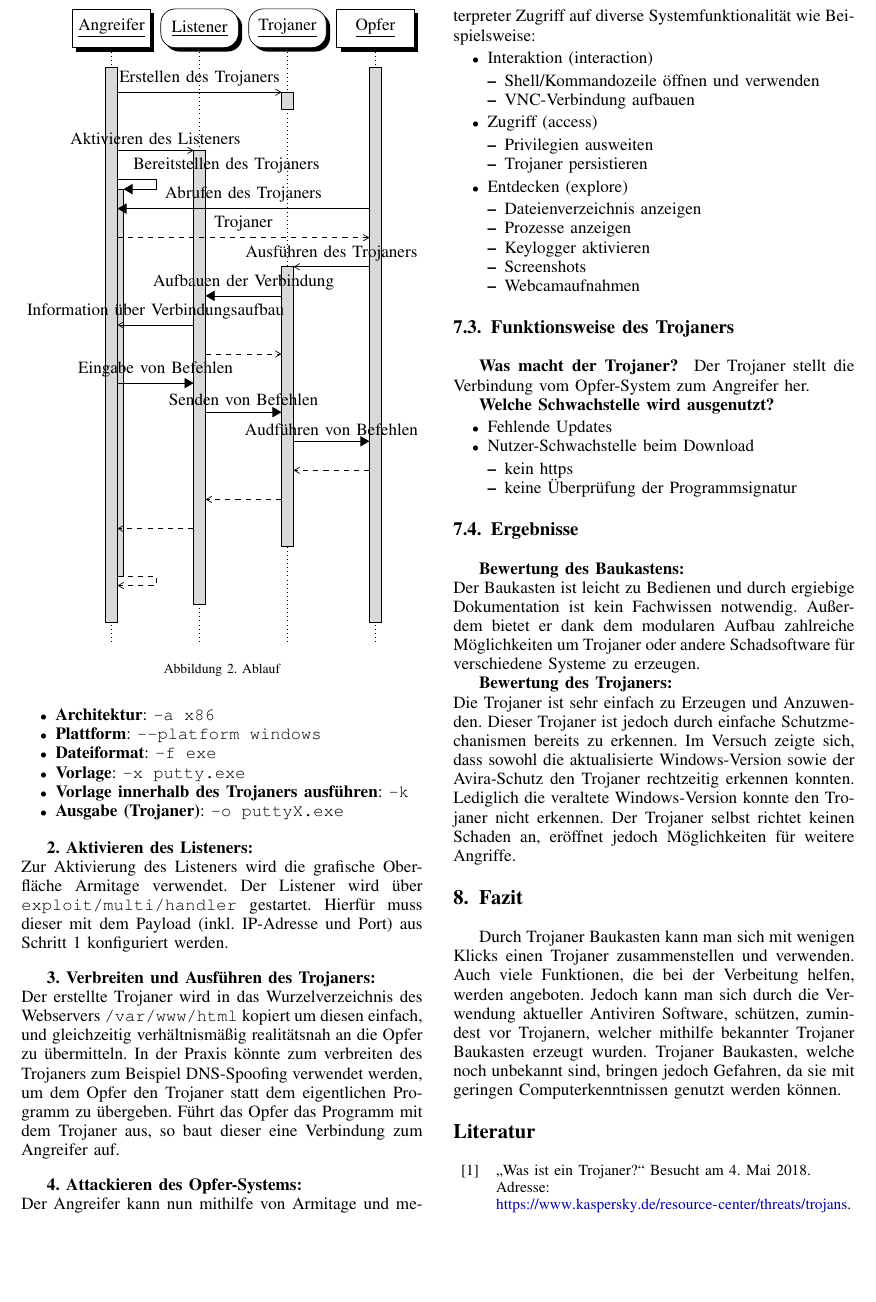
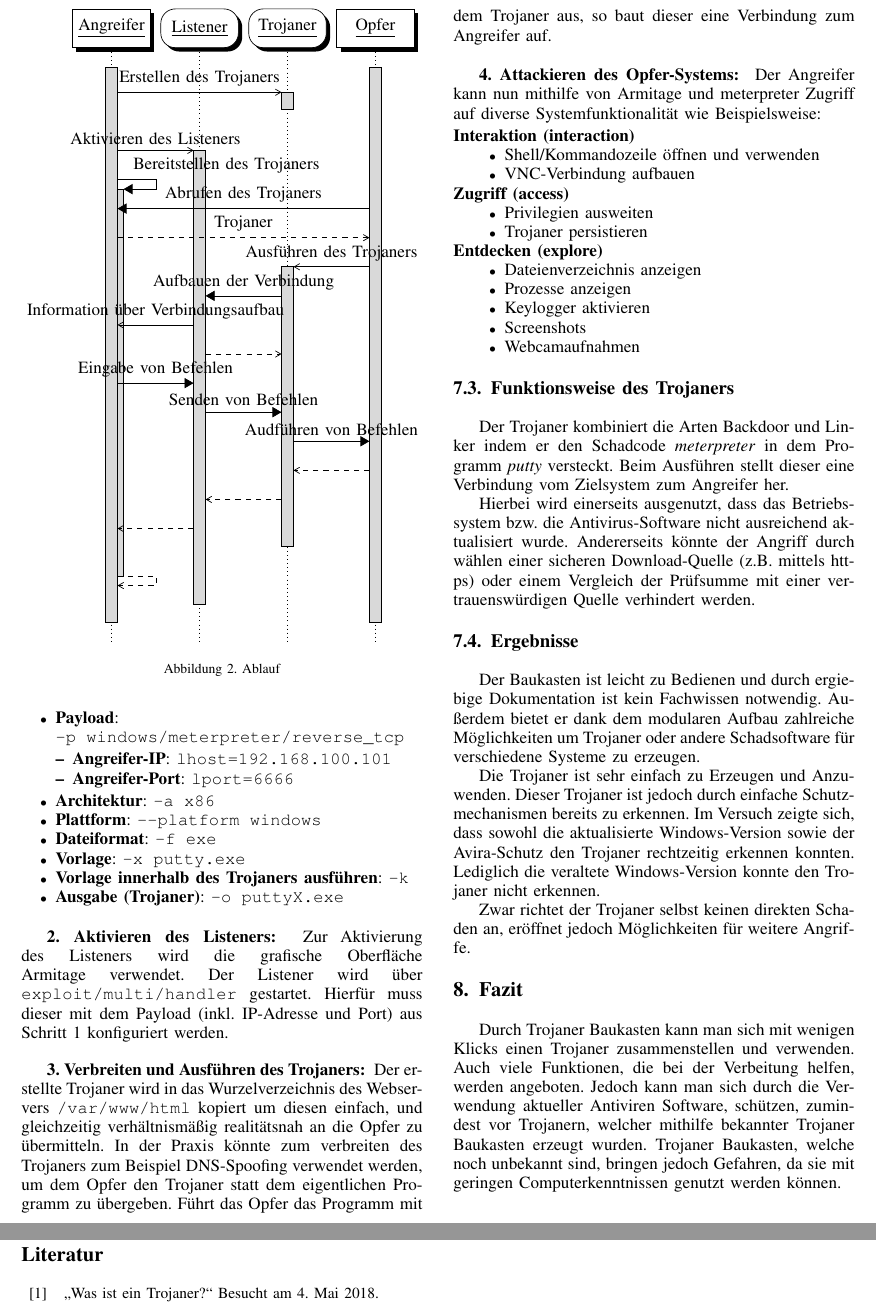
Before and after one commit to Ldmade/it-sicherheit-paper-trojaner, a LaTeX paper (seminararbeit.tex, which reads content/07_PraktischeDurchfuehrung.tex): part of page 4 of 5 before the commit and two parts of pages 4 and 5 of 5 after it, the two joined at a grey line, cut so that both start at the same text, the shorter picture padded with empty space. Compiled offline with pdfLaTeX.

Commit message:
Layout Anpassungen und Verbesserung Durchführung

```diff
--- a/content/07_PraktischeDurchfuehrung.tex
+++ b/content/07_PraktischeDurchfuehrung.tex
@@ -38,6 +38,6 @@ Die Opfer nutzen das weit verbreitete Betriebssystem Windows 10. Mit folgenden U
 
 \subsection{Ablauf}\label{sec:praktischeDurchfuehrung-ablauf}
-\begin{figure}[h!]
+\begin{figure}[ht!]
 	\centering
 	\begin{sequencediagram}
 		\newthread{a}{Angreifer}
@@ -88,64 +89,61 @@ Dies geschieht mit dem Befehl \code{msfvenom} \cite{OSMSFV}, wobei folgende Para
 \end{itemize}
 
 \bigskip
-\textbf{2. Aktivieren des Listeners: } \hfill \\
+\textbf{2. Aktivieren des Listeners: }
 Zur Aktivierung des Listeners wird die grafische Oberfläche Armitage verwendet.
 Der Listener wird über \code{exploit/multi/handler} gestartet.
 Hierfür muss dieser mit dem Payload (inkl. IP-Adresse und Port) aus Schritt 1 konfiguriert werden.
 
 \bigskip
-\textbf{3. Verbreiten und Ausführen des Trojaners: }\hfill \\
+\textbf{3. Verbreiten und Ausführen des Trojaners: }
 Der erstellte Trojaner wird in das Wurzelverzeichnis des Webservers \code{/var/www/html} kopiert um diesen einfach, und gleichzeitig verhältnismäßig realitätsnah an die Opfer zu übermitteln.
 In der Praxis könnte zum verbreiten des Trojaners zum Beispiel DNS-Spoofing verwendet werden, um dem Opfer den Trojaner statt dem eigentlichen Programm zu übergeben.
 Führt das Opfer das Programm mit dem Trojaner aus, so baut dieser eine Verbindung zum Angreifer auf.
 
 \bigskip
-\textbf{4. Attackieren des Opfer-Systems: } \hfill \\
+\textbf{4. Attackieren des Opfer-Systems: }
 Der Angreifer kann nun mithilfe von Armitage und meterpreter Zugriff auf diverse Systemfunktionalität wie Beispielsweise:
-\begin{itemize}
-	\item Interaktion (interaction)
+\begin{description}
+	\item[Interaktion (interaction)]
 		\begin{itemize}
+			\item[]
 			\item Shell/Kommandozeile öffnen und verwenden
 			\item VNC-Verbindung aufbauen
 		\end{itemize}
-	\item Zugriff (access)
+	\item[Zugriff (access)]
 		\begin{itemize}
+			\item[]
 			\item Privilegien ausweiten
 			\item Trojaner persistieren
 		\end{itemize}
-	\item Entdecken (explore)
+	\item[Entdecken (explore)]
 		\begin{itemize}
+			\item[]
 			\item Dateienverzeichnis anzeigen
 			\item Prozesse anzeigen
 			\item Keylogger aktivieren
 			\item Screenshots
 			\item Webcamaufnahmen
 		\end{itemize}
-\end{itemize}
+\end{description}
 
 \subsection{Funktionsweise des Trojaners}\label{sec:praktischeDurchfuehrung-funktionsweise}
-\textbf{Was macht der Trojaner? }
-Der Trojaner stellt die Verbindung vom Opfer-System zum Angreifer her.
+Der Trojaner kombiniert die Arten Backdoor und Linker indem er den Schadcode \textit{meterpreter}
+in dem Programm \textit{putty} versteckt.
+Beim Ausführen stellt dieser eine Verbindung vom Zielsystem zum Angreifer her.
 
-\textbf{Welche Schwachstelle wird ausgenutzt? }
-\begin{itemize}
-	\item Fehlende Updates
-	\item Nutzer-Schwachstelle beim Download
-		\begin{itemize}
-			\item kein https
-			\item keine Überprüfung der Programmsignatur
-		\end{itemize}
-\end{itemize}
+Hierbei wird einerseits ausgenutzt, dass das Betriebssystem bzw. die Antivirus-Software nicht ausreichend aktualisiert wurde.
+Andererseits könnte der Angriff durch wählen einer sicheren Download-Quelle (z.B. mittels https)
+oder einem Vergleich der Prüfsumme mit einer vertrauenswürdigen Quelle verhindert werden.
 
 \subsection{Ergebnisse}\label{sec:praktischeDurchfuehrung-ergebnisse}
 
-\textbf{Bewertung des Baukastens: }\hfill \\
 Der Baukasten ist leicht zu Bedienen und durch ergiebige Dokumentation ist kein Fachwissen notwendig.
 Außerdem bietet er dank dem modularen Aufbau zahlreiche Möglichkeiten um Trojaner oder andere Schadsoftware für verschiedene Systeme zu erzeugen.
 
-\textbf{Bewertung des Trojaners: }\hfill \\
 Die Trojaner ist sehr einfach zu Erzeugen und Anzuwenden.
 Dieser Trojaner ist jedoch durch einfache Schutzmechanismen bereits zu erkennen.
 Im Versuch zeigte sich, dass sowohl die aktualisierte Windows-Version sowie der Avira-Schutz den Trojaner rechtzeitig erkennen konnten.
 Lediglich die veraltete Windows-Version konnte den Trojaner nicht erkennen.
-Der Trojaner selbst richtet keinen Schaden an, eröffnet jedoch Möglichkeiten für weitere Angriffe.
+
+Zwar richtet der Trojaner selbst keinen direkten Schaden an, eröffnet jedoch Möglichkeiten für weitere Angriffe.
```
Also changed, not shown: content/02_Abgrenzung.tex (+3 -3 lines), content/04_BekannteTrojaner.tex (+8 -8 lines), content/07_PraktischeDurchfuehrung.tex (19 more changed lines).
